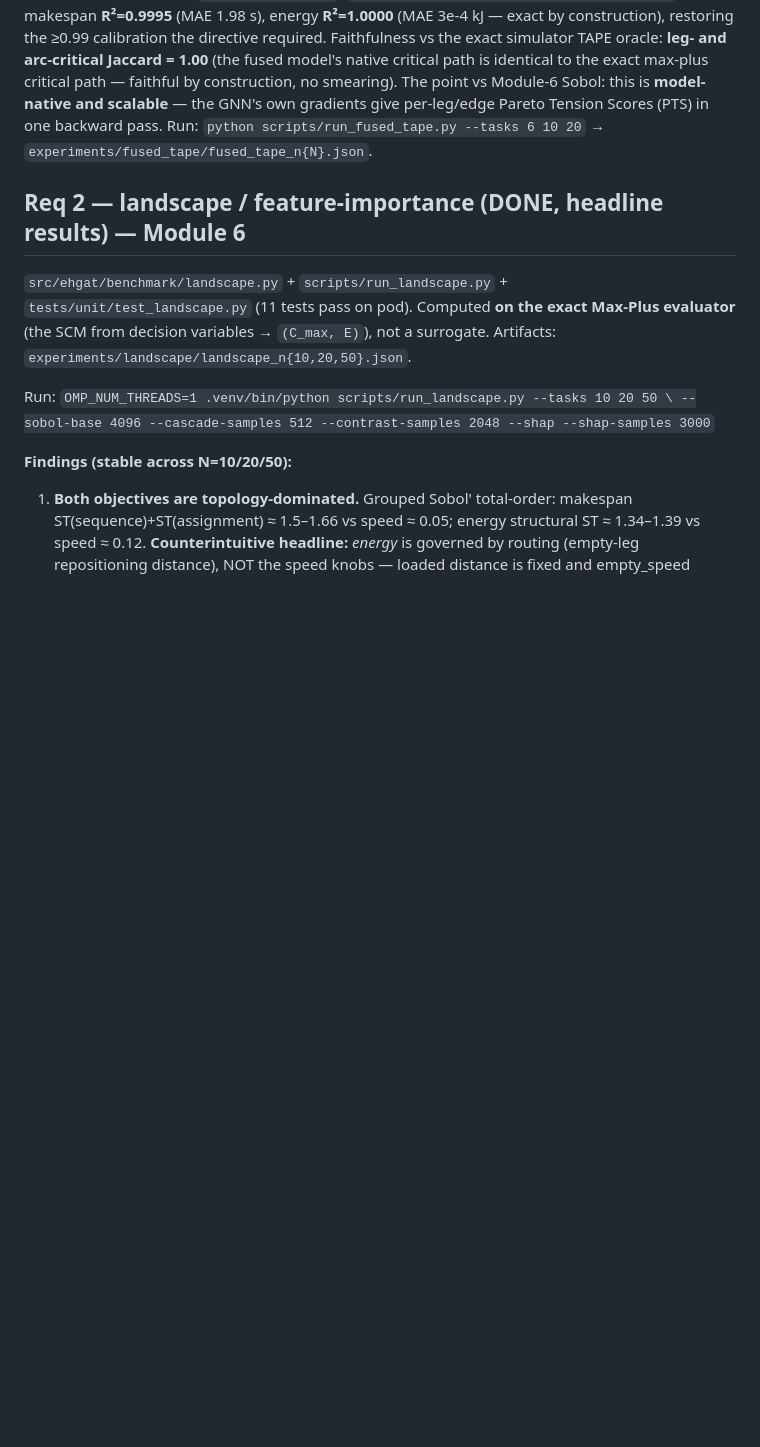
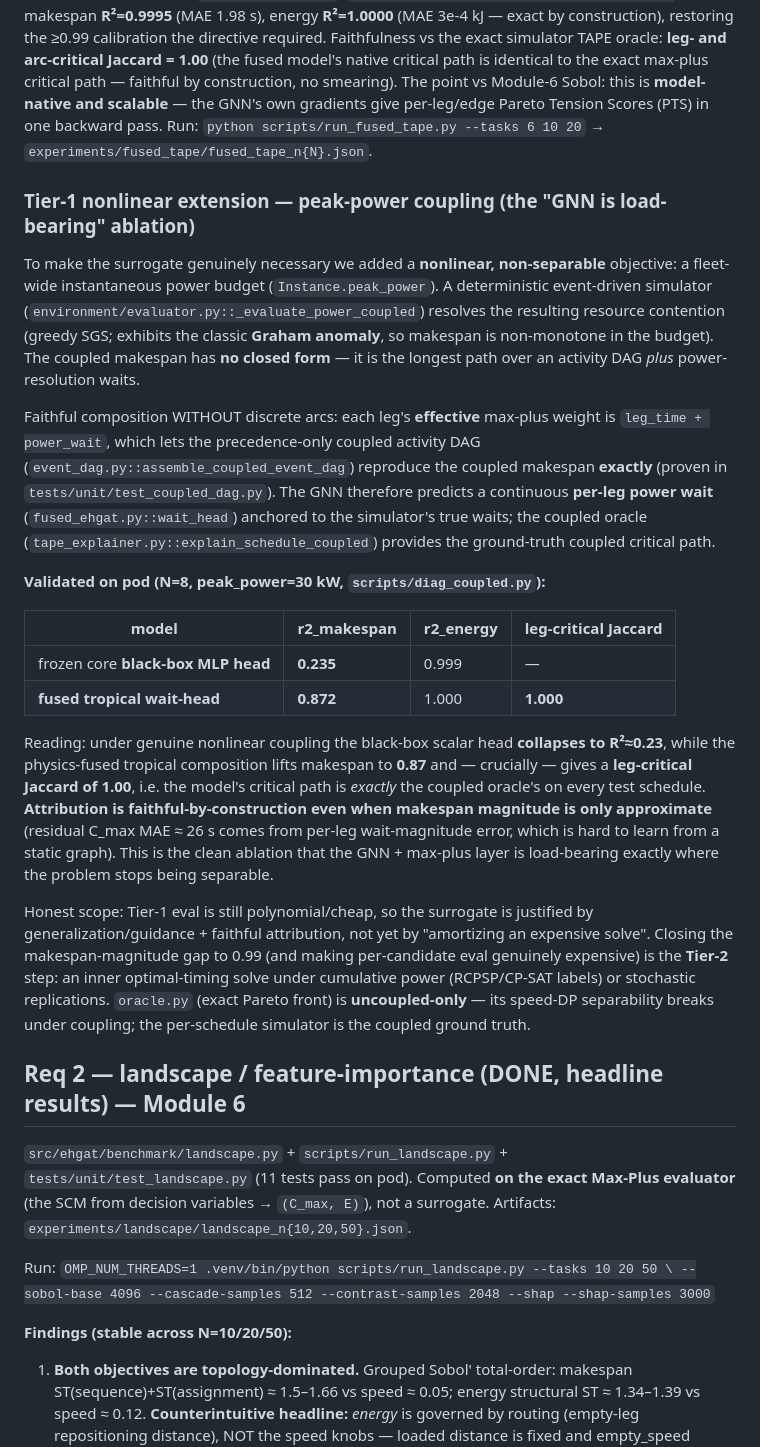
Before and after one commit to Cuddlecloud/e-hgatv2, a Markdown page: docs/PROGRESS.md, the part around the change. Rendered like a GitHub page; blank space fills up the shorter version.

Commit message:
docs: record Tier-1 coupled ablation (black-box 0.23 vs fused 0.87, Jaccard 1.0)
Co-authored-by: Cursor <cursoragent@cursor.com>

```diff
--- a/docs/PROGRESS.md
+++ b/docs/PROGRESS.md
@@ -41,6 +41,44 @@ is identical to the exact max-plus critical path — faithful by construction, n
 The point vs Module-6 Sobol: this is **model-native and scalable** — the GNN's own gradients
 give per-leg/edge Pareto Tension Scores (PTS) in one backward pass.
 Run: `python scripts/run_fused_tape.py --tasks 6 10 20` → `experiments/fused_tape/fused_tape_n{N}.json`.
+
+### Tier-1 nonlinear extension — peak-power coupling (the "GNN is load-bearing" ablation)
+To make the surrogate genuinely necessary we added a **nonlinear, non-separable** objective: a
+fleet-wide instantaneous power budget (`Instance.peak_power`). A deterministic event-driven
+simulator (`environment/evaluator.py::_evaluate_power_coupled`) resolves the resulting resource
+contention (greedy SGS; exhibits the classic **Graham anomaly**, so makespan is non-monotone in
+the budget). The coupled makespan has **no closed form** — it is the longest path over an
+activity DAG *plus* power-resolution waits.
+
+Faithful composition WITHOUT discrete arcs: each leg's **effective** max-plus weight is
+`leg_time + power_wait`, which lets the precedence-only coupled activity DAG
+(`event_dag.py::assemble_coupled_event_dag`) reproduce the coupled makespan **exactly** (proven
+in `tests/unit/test_coupled_dag.py`). The GNN therefore predicts a continuous **per-leg power
+wait** (`fused_ehgat.py::wait_head`) anchored to the simulator's true waits; the coupled oracle
+(`tape_explainer.py::explain_schedule_coupled`) provides the ground-truth coupled critical path.
+
+**Validated on pod (N=8, peak_power=30 kW, `scripts/diag_coupled.py`):**
+
+| model | r2_makespan | r2_energy | leg-critical Jaccard |
+|---|---|---|---|
+| frozen core **black-box MLP head** | **0.235** | 0.999 | — |
+| **fused tropical wait-head** | **0.872** | 1.000 | **1.000** |
+
+Reading: under genuine nonlinear coupling the black-box scalar head **collapses to R²≈0.23**,
+while the physics-fused tropical composition lifts makespan to **0.87** and — crucially — gives a
+**leg-critical Jaccard of 1.00**, i.e. the model's critical path is *exactly* the coupled
+oracle's on every test schedule. **Attribution is faithful-by-construction even when makespan
+magnitude is only approximate** (residual C_max MAE ≈ 26 s comes from per-leg wait-magnitude
+error, which is hard to learn from a static graph). This is the clean ablation that the GNN +
+max-plus layer is load-bearing exactly where the problem stops being separable.
+
+Honest scope: Tier-1 eval is still polynomial/cheap, so the surrogate is justified by
+generalization/guidance + faithful attribution, not yet by "amortizing an expensive solve".
+Closing the makespan-magnitude gap to 0.99 (and making per-candidate eval genuinely expensive)
+is the **Tier-2** step: an inner optimal-timing solve under cumulative power (RCPSP/CP-SAT
+labels) or stochastic replications. `oracle.py` (exact Pareto front) is **uncoupled-only** — its
+speed-DP separability breaks under coupling; the per-schedule simulator is the coupled ground
+truth.
 
 ## Req 2 — landscape / feature-importance (DONE, headline results) — Module 6
 `src/ehgat/benchmark/landscape.py` + `scripts/run_landscape.py` + `tests/unit/test_landscape.py`
```
